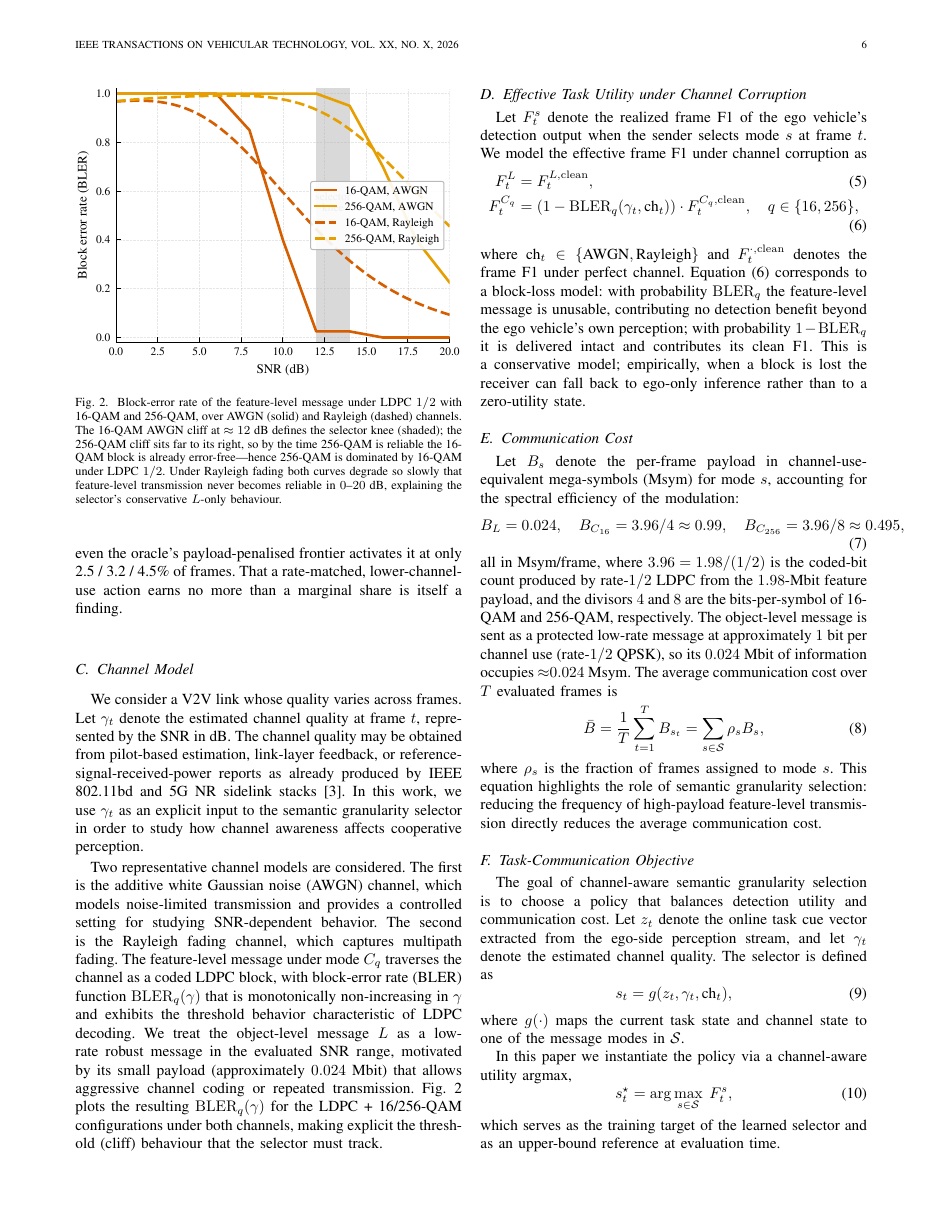
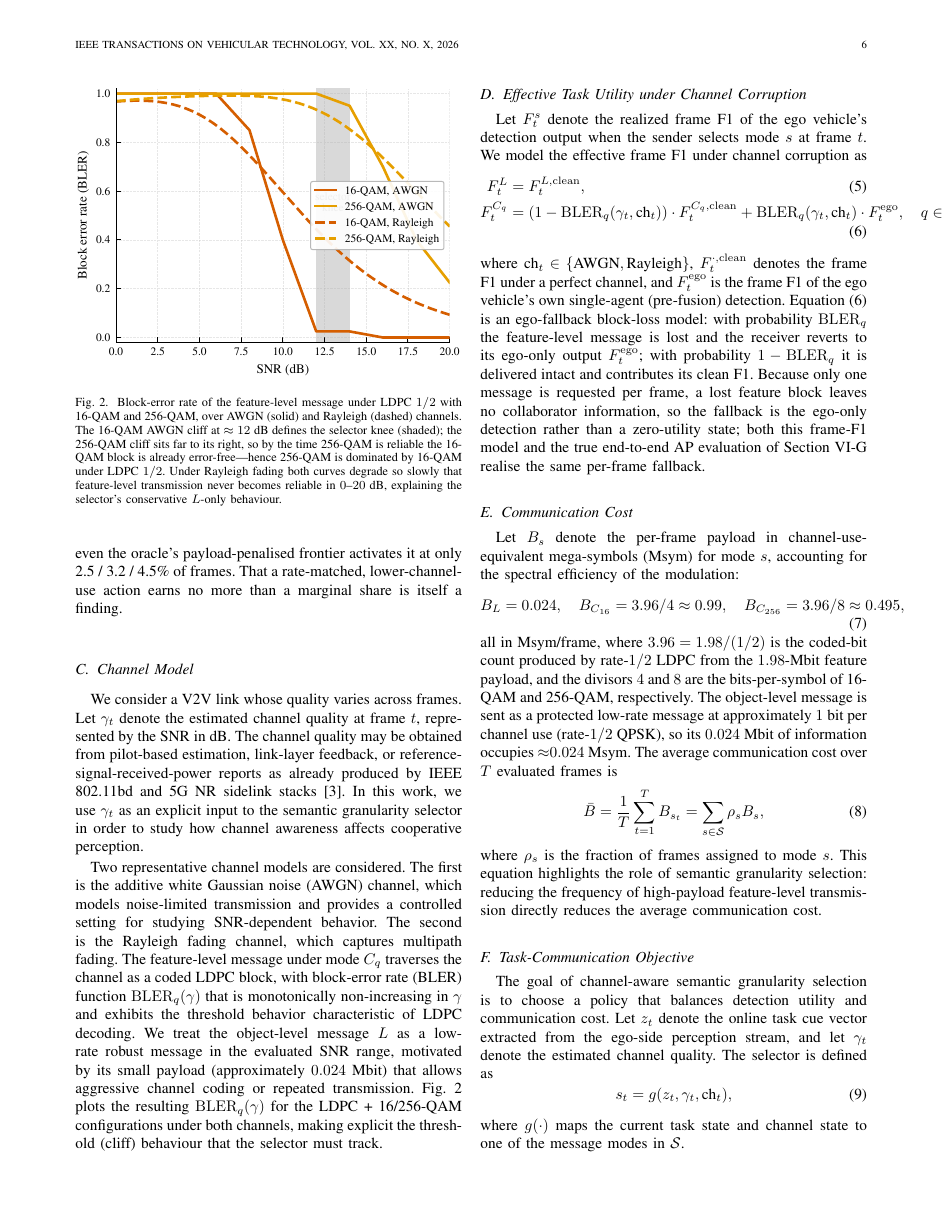
Before and after one commit to pyyue9836/ca-tosg, a LaTeX paper (paper1/paper/main.tex): page 6 of 19. Compiled offline with pdfLaTeX.

Commit message:
Eq.(6): state the ego-fallback block-loss model actually used
eq:eff_C was written as a zero-utility block-loss model (1-BLER)*F_clean,
but both evaluators (v3_eval frame-F1 and true_e2e_global AP, C-fail->ego)
realise ego fallback comp*(1-BLER)+ego*BLER. This also resolves an internal
inconsistency: the C256-dominance footnote (L146) and L296/L515 already
assumed ego fallback while Eq.(6) said zero-utility.

- eq:eff_C: add + BLER_q * F_t^ego term; define F_t^ego (single-agent).
- L168 prose: rewrite to the ego-fallback model; note only one message is
  requested per frame so a lost block leaves no collaborator info.
- L515(iii): fallback target "late-fusion prediction" -> "ego-only
  (pre-fusion) prediction", matching true_e2e_global.py:96 (C-fail->EGO)
  and L515's own first sentence. Number-neutral: v3 AP already used ego.

Gates: block-exit 0/46, paragraph gate 1/2/3 PASS.
Co-Authored-By: Claude Opus 4.8 (1M context) <noreply@anthropic.com>

```diff
--- a/paper1/paper/main.tex
+++ b/paper1/paper/main.tex
@@ -163,9 +163,9 @@ Two representative channel models are considered. The first is the additive whit
 Let $F_t^s$ denote the realized frame F1 of the ego vehicle's detection output when the sender selects mode $s$ at frame $t$. We model the effective frame F1 under channel corruption as
 \begin{align}
 F_t^L      &= F_t^{L,\mathrm{clean}}, \label{eq:eff_L} \\
-F_t^{C_q}  &= (1 - \mathrm{BLER}_q(\gamma_t,\text{ch}_t)) \cdot F_t^{C_q,\mathrm{clean}}, \quad q \in \{16, 256\}, \label{eq:eff_C}
+F_t^{C_q}  &= (1 - \mathrm{BLER}_q(\gamma_t,\text{ch}_t)) \cdot F_t^{C_q,\mathrm{clean}} + \mathrm{BLER}_q(\gamma_t,\text{ch}_t) \cdot F_t^{\mathrm{ego}}, \quad q \in \{16, 256\}, \label{eq:eff_C}
 \end{align}
-where $\text{ch}_t \in \{\text{AWGN},\text{Rayleigh}\}$ and $F_t^{\cdot,\mathrm{clean}}$ denotes the frame F1 under perfect channel. Equation~\eqref{eq:eff_C} corresponds to a block-loss model: with probability $\mathrm{BLER}_q$ the feature-level message is unusable, contributing no detection benefit beyond the ego vehicle's own perception; with probability $1-\mathrm{BLER}_q$ it is delivered intact and contributes its clean F1. This is a conservative model; empirically, when a block is lost the receiver can fall back to ego-only inference rather than to a zero-utility state.
+where $\text{ch}_t \in \{\text{AWGN},\text{Rayleigh}\}$, $F_t^{\cdot,\mathrm{clean}}$ denotes the frame F1 under a perfect channel, and $F_t^{\mathrm{ego}}$ is the frame F1 of the ego vehicle's own single-agent (pre-fusion) detection. Equation~\eqref{eq:eff_C} is an ego-fallback block-loss model: with probability $\mathrm{BLER}_q$ the feature-level message is lost and the receiver reverts to its ego-only output $F_t^{\mathrm{ego}}$; with probability $1-\mathrm{BLER}_q$ it is delivered intact and contributes its clean F1. Because only one message is requested per frame, a lost feature block leaves no collaborator information, so the fallback is the ego-only detection rather than a zero-utility state; both this frame-F1 model and the true end-to-end AP evaluation of Section~\ref{sec:true_e2e} realise the same per-frame fallback.
 
 \subsection{Communication Cost}
 
```
Also changed, not shown: paper1/paper/main.tex (2 more changed lines).
